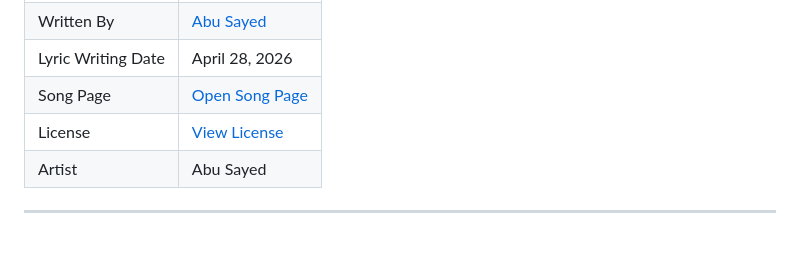
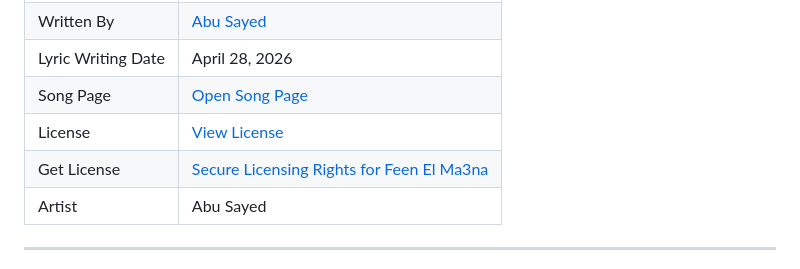
Before and after one commit to ImAbuSayed/feen-el-ma3na, a Markdown page: README.md, the part around the change. GitHub-like rendering; blank space fills up the shorter version.

Commit message:
docs: update public README

```diff
--- a/README.md
+++ b/README.md
@@ -13,6 +13,7 @@
 | Lyric Writing Date | April 28, 2026 |
 | Song Page | [Open Song Page](https://imabusayed.github.io/feen-el-ma3na/) |
 | License | [View License](./LICENSE.md) |
+| Get License | [Secure Licensing Rights for Feen El Ma3na](https://music.abusayed.com.bd/Licensing/) |
 | Artist | Abu Sayed |
 
 ---
```
